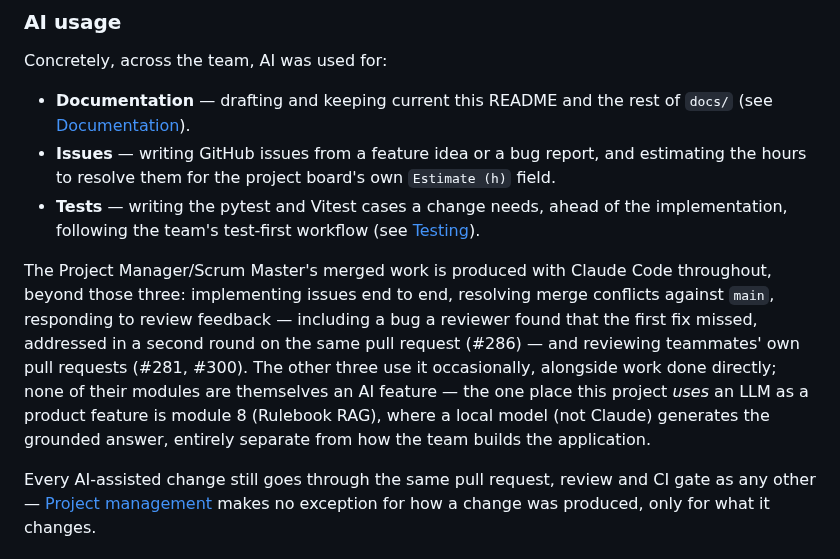
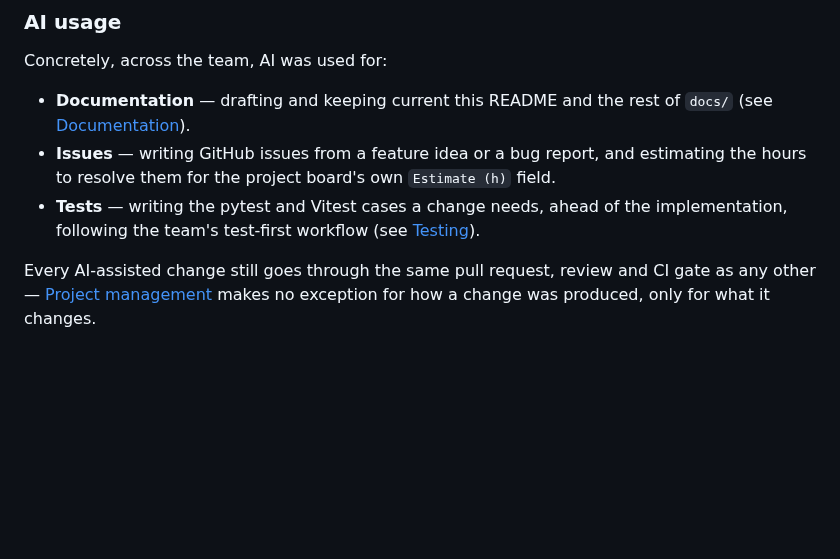
Before and after one commit to JeromeBarthelemy/transcendence, a Markdown page: README.md, the part around the change. Drawn GitHub-style; blank space fills up the shorter version.

Commit message:
docs: trim AI usage to the task list and the review-gate note
Co-Authored-By: Claude Sonnet 5 <noreply@anthropic.com>

```diff
--- a/README.md
+++ b/README.md
@@ -1997,17 +1997,6 @@ Concretely, across the team, AI was used for:
   the implementation, following the team's test-first workflow (see
   [Testing](#testing)).
 
-The Project Manager/Scrum Master's merged work is produced with Claude Code
-throughout, beyond those three: implementing issues end to end, resolving
-merge conflicts against `main`, responding to review feedback — including a
-bug a reviewer found that the first fix missed, addressed in a second round
-on the same pull request (#286) — and reviewing teammates' own pull requests
-(#281, #300). The other three use it occasionally, alongside work done
-directly; none of their modules are themselves an AI feature — the one
-place this project *uses* an LLM as a product feature is module 8 (Rulebook
-RAG), where a local model (not Claude) generates the grounded answer,
-entirely separate from how the team builds the application.
-
 Every AI-assisted change still goes through the same pull request, review
 and CI gate as any other — [Project management](#project-management) makes
 no exception for how a change was produced, only for what it changes.
```
